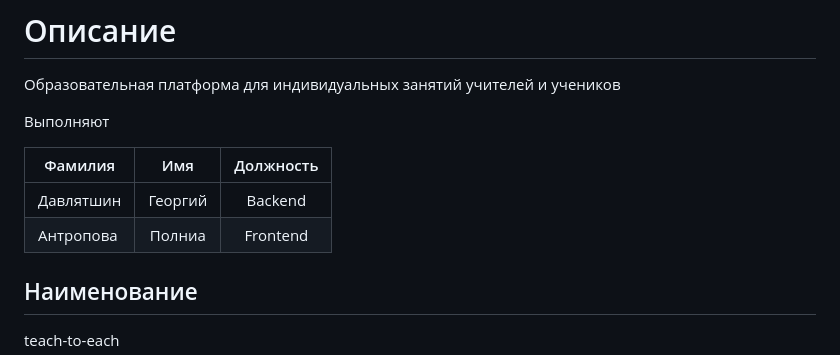
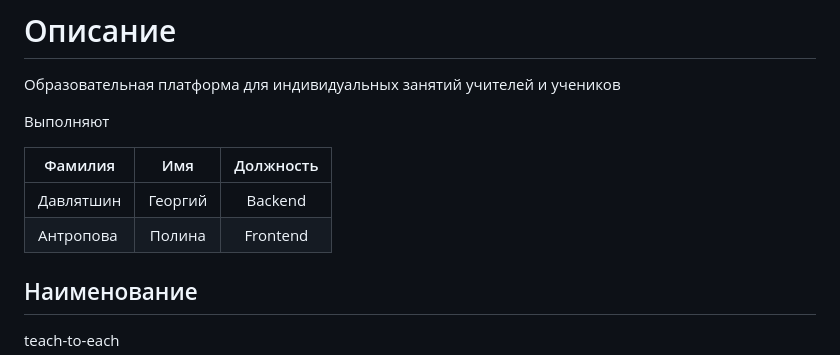
Before and after one commit to GeorgeD615/teach-to-each, a Markdown page: README.md, the part around the change. GitHub-like rendering.

```diff
--- a/README.md
+++ b/README.md
@@ -7,7 +7,7 @@
 |Фамилия | Имя | Должность |
 | ------------------ | :---: | :-----------: |
 | Давлятшин | Георгий | Backend|
-| Антропова| Полниа | Frontend|
+| Антропова| Полина | Frontend|
 </p>
 
 ## Наименование
```
